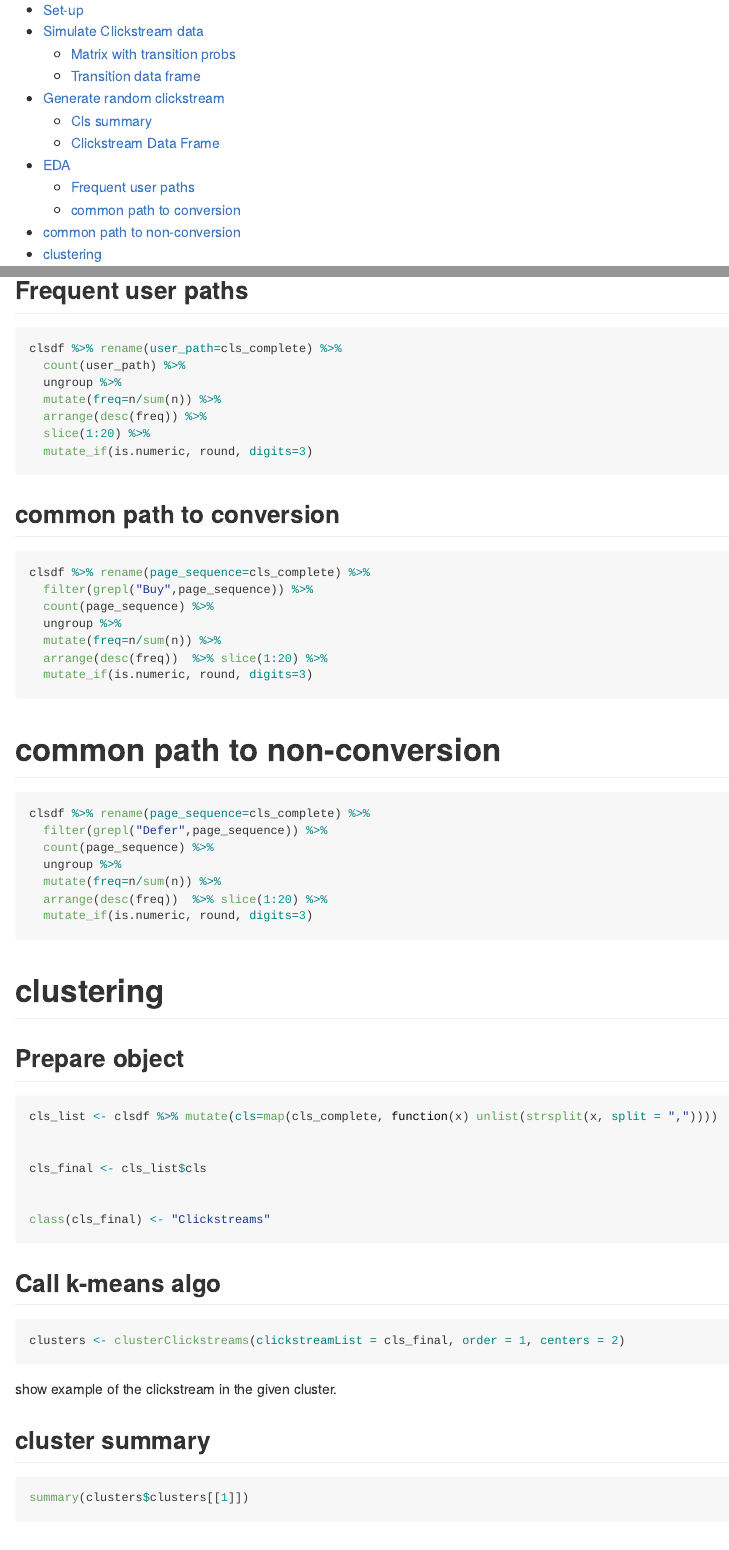
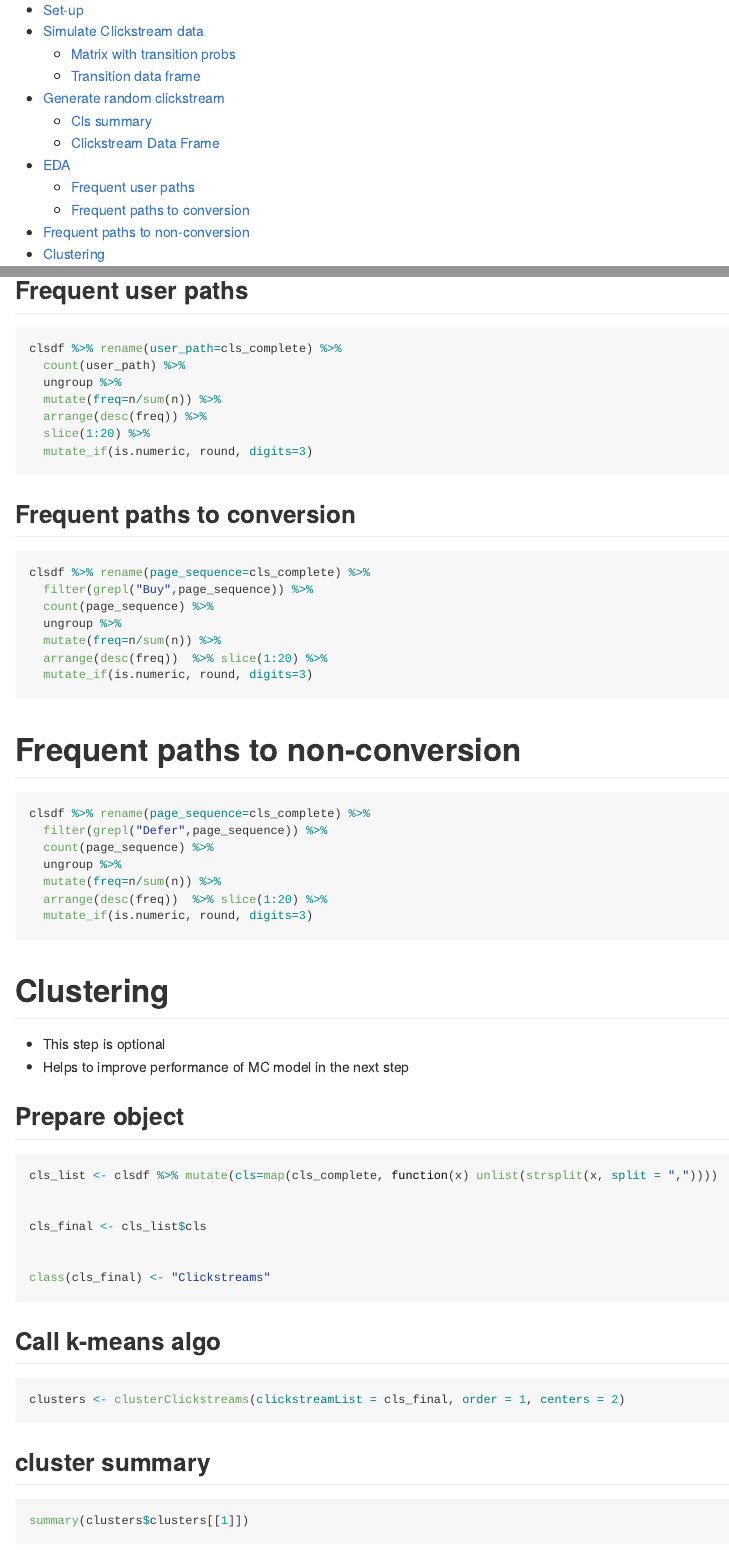
Before and after one commit to papageorgiou/clickstream-talk, an R Markdown document (clickstream-measurecamp.Rmd): the page in a window 1100 px wide, from 150 px down, and a second part further down, joined at a grey line. Rendered offline with R 4.5, knitr and Pandoc, with nearby package versions; the code chunks are not run, so their results and figures are left out; long lines of code are wrapped.

Commit message:
fix typos, formats etc

````diff
--- a/clickstream-measurecamp.Rmd
+++ b/clickstream-measurecamp.Rmd
@@ -153,7 +153,7 @@ clsdf %>% rename(user_path=cls_complete) %>%
 ```
 
 
-## common path to conversion
+## Frequent paths to conversion
 
 ```{r}
 clsdf %>% rename(page_sequence=cls_complete) %>%
@@ -169,7 +169,7 @@ clsdf %>% rename(page_sequence=cls_complete) %>%
 
 ```
 
-# common path to non-conversion
+# Frequent paths to non-conversion
 
 
 
@@ -187,11 +187,11 @@ clsdf %>% rename(page_sequence=cls_complete) %>%
 
 
 
-
-# clustering
+# Clustering
 
 
-
+* This step is optional
+* Helps to improve performance of MC model in the next step
 
 ## Prepare object
 
@@ -217,7 +217,6 @@ clusters <- clusterClickstreams(clickstreamList = cls_final, order = 1, centers
 
 ```
 
-show example of the clickstream in the given cluster.
 
 
 ## cluster summary
````
Also changed, not shown: notebook-cls.Rmd (+2 -3 lines), clickstream-measurecamp.md, clickstream-measurecamp.Rmd (2 more changed lines).
